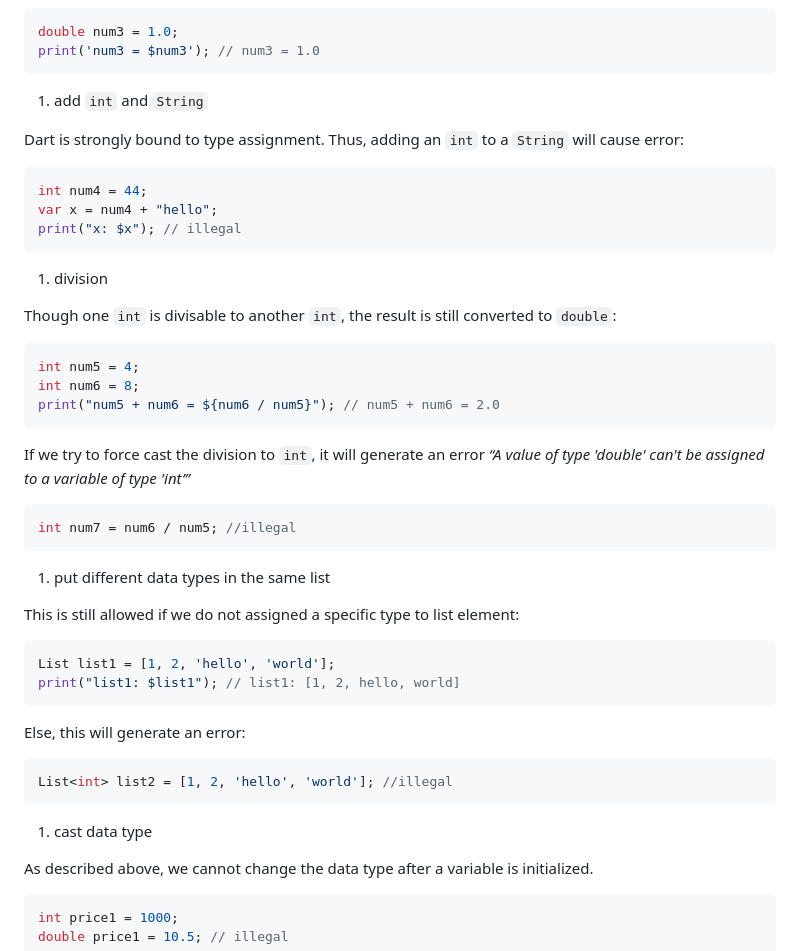
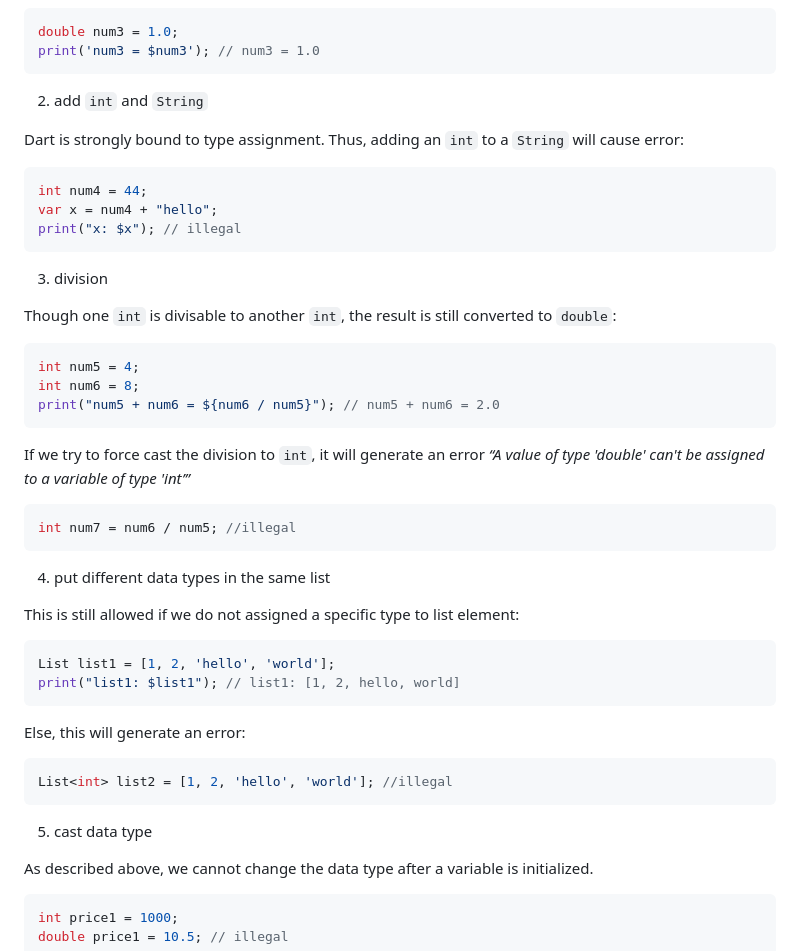
Before and after one commit to tnlong311/dart-cs308, a Markdown page: documents/2_names_n_types.md, the part around the change. GitHub-like rendering.

Commit message:
Update 2_names_n_types.md
fix numerate in bullet points

````diff
--- a/documents/2_names_n_types.md
+++ b/documents/2_names_n_types.md
@@ -170,7 +170,7 @@ double num3 = 1.0;
 print('num3 = $num3'); // num3 = 1.0
 ```
 
-1. add `int` and `String`
+2. add `int` and `String`
 
 Dart is strongly bound to type assignment. Thus, adding an `int` to a `String` will cause error:
 
@@ -180,7 +180,7 @@ var x = num4 + "hello";
 print("x: $x"); // illegal
 ```
 
-1. division
+3. division
 
 Though one `int` is divisable to another `int`, the result is still converted to `double`:
 
@@ -196,7 +196,7 @@ If we try to force cast the division to `int`, it will generate an error *“A v
 int num7 = num6 / num5; //illegal
 ```
 
-1. put different data types in the same list
+4. put different data types in the same list
 
 This is still allowed if we do not assigned a specific type to list element:
 
@@ -211,7 +211,7 @@ Else, this will generate an error:
 List<int> list2 = [1, 2, 'hello', 'world']; //illegal
 ```
 
-1. cast data type
+5. cast data type
 
 As described above, we cannot change the data type after a variable is initialized.
 
````
